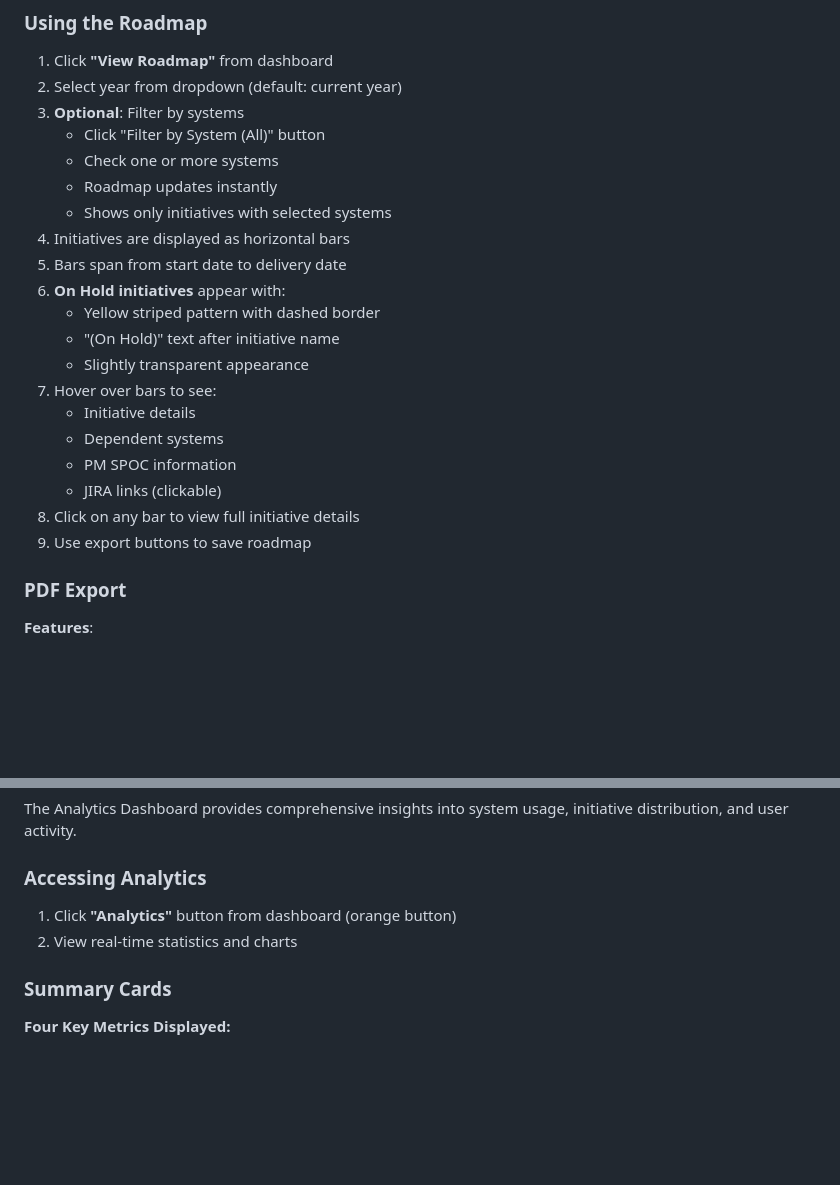
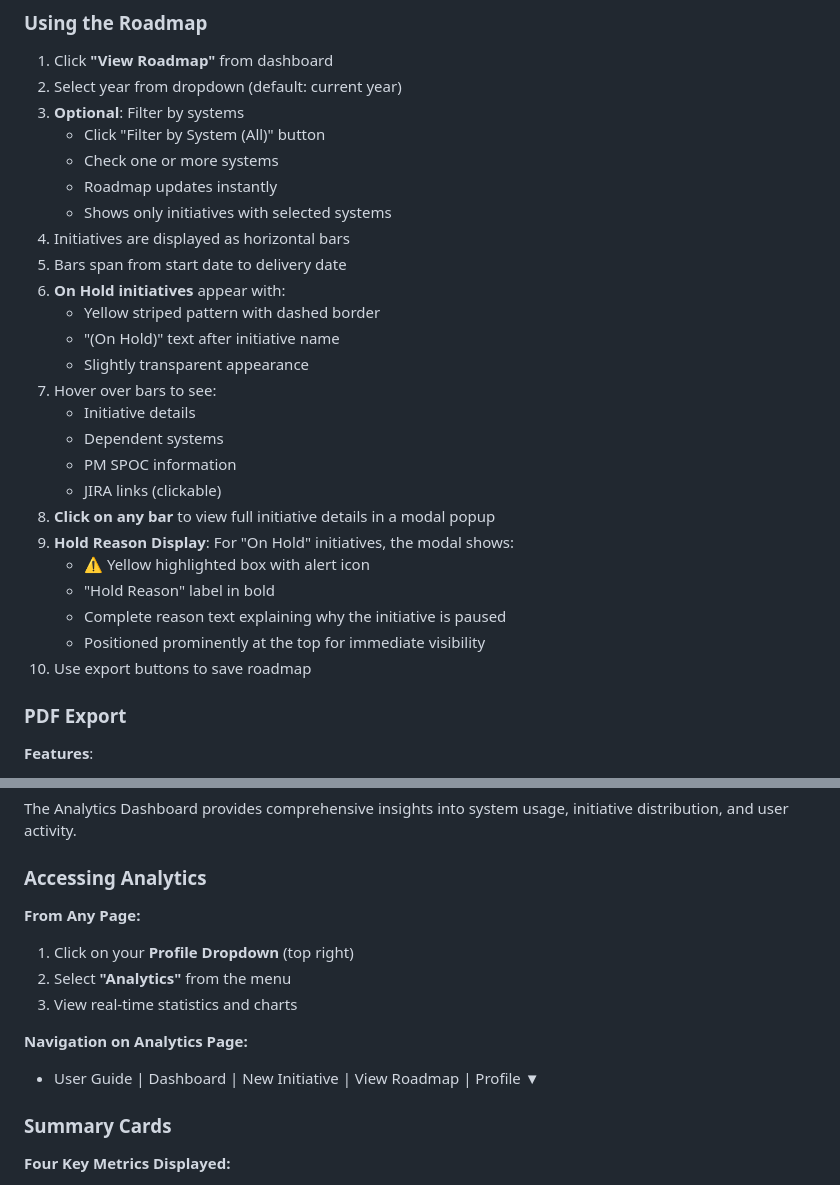
Before and after one commit to gdbansal/carelonrx-roadmap, a Markdown page: frontend/assets/CarelonRx-Roadmap-User-Guide.md, 2 parts joined by grey strips. Drawn GitHub-style; blank space fills up the shorter version.

```diff
--- a/frontend/assets/CarelonRx-Roadmap-User-Guide.md
+++ b/frontend/assets/CarelonRx-Roadmap-User-Guide.md
@@ -431,18 +433,23 @@ The Roadmap provides a visual timeline of all initiatives.
    - Roadmap updates instantly
    - Shows only initiatives with selected systems
 4. Initiatives are displayed as horizontal bars
-4. Bars span from start date to delivery date
-5. **On Hold initiatives** appear with:
+5. Bars span from start date to delivery date
+6. **On Hold initiatives** appear with:
    - Yellow striped pattern with dashed border
    - "(On Hold)" text after initiative name
    - Slightly transparent appearance
-6. Hover over bars to see:
+7. Hover over bars to see:
    - Initiative details
    - Dependent systems
    - PM SPOC information
    - JIRA links (clickable)
-7. Click on any bar to view full initiative details
-8. Use export buttons to save roadmap
+8. **Click on any bar** to view full initiative details in a modal popup
+9. **Hold Reason Display**: For "On Hold" initiatives, the modal shows:
+   - ⚠️ Yellow highlighted box with alert icon
+   - "Hold Reason" label in bold
+   - Complete reason text explaining why the initiative is paused
+   - Positioned prominently at the top for immediate visibility
+10. Use export buttons to save roadmap
 
 ### PDF Export
 
@@ -483,8 +490,13 @@ The Analytics Dashboard provides comprehensive insights into system usage, initi
 
 ### Accessing Analytics
 
-1. Click **"Analytics"** button from dashboard (orange button)
-2. View real-time statistics and charts
+**From Any Page:**
+1. Click on your **Profile Dropdown** (top right)
+2. Select **"Analytics"** from the menu
+3. View real-time statistics and charts
+
+**Navigation on Analytics Page:**
+- User Guide | Dashboard | New Initiative | View Roadmap | Profile ▼
 
 ### Summary Cards
 
```
Also changed, not shown: other parts of frontend/assets/CarelonRx-Roadmap-User-Guide.md (+42 -35 lines), DEMO_QUICK_REFERENCE.md (+14 -11 lines), DEMO_VIDEO_SCRIPT.md (+15 -12 lines).
